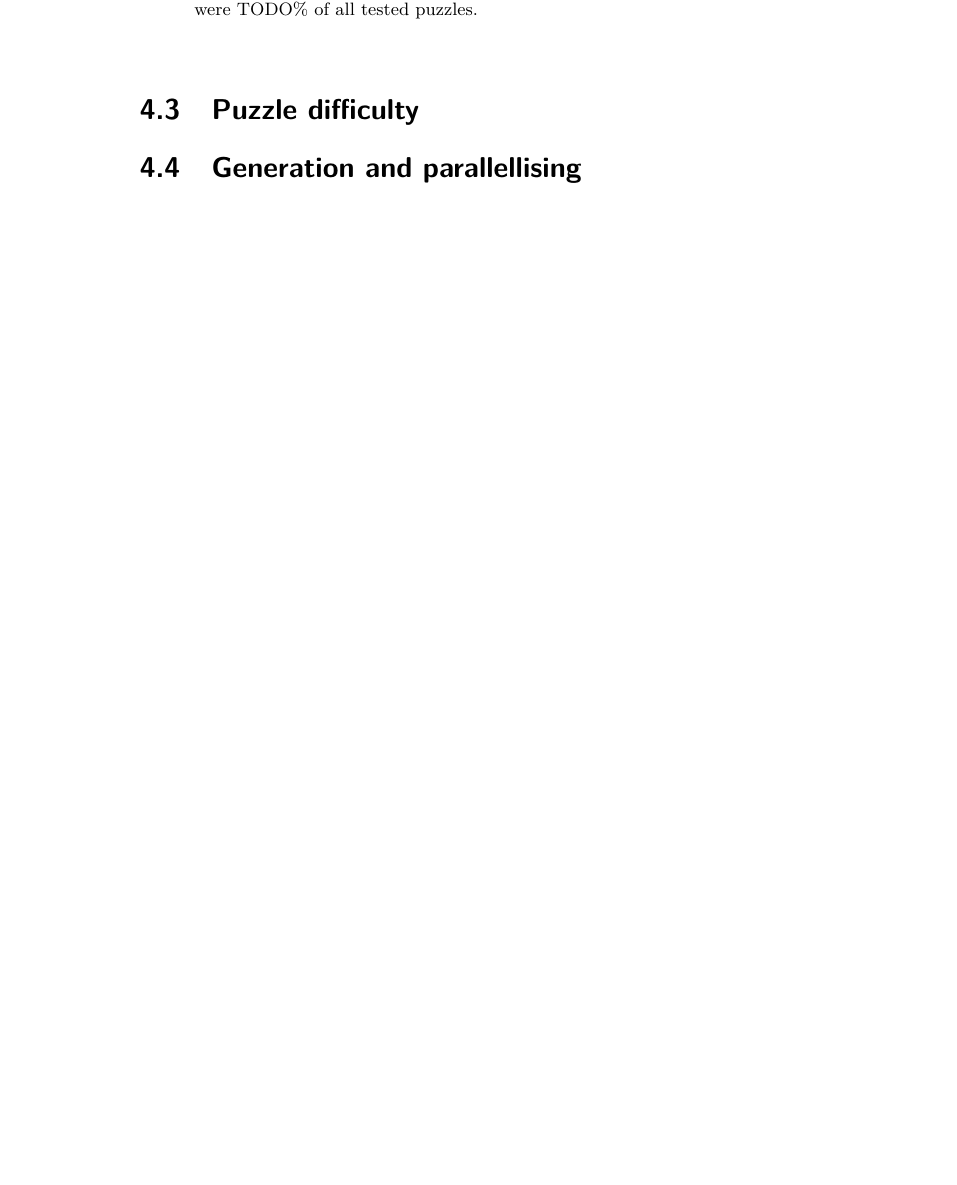
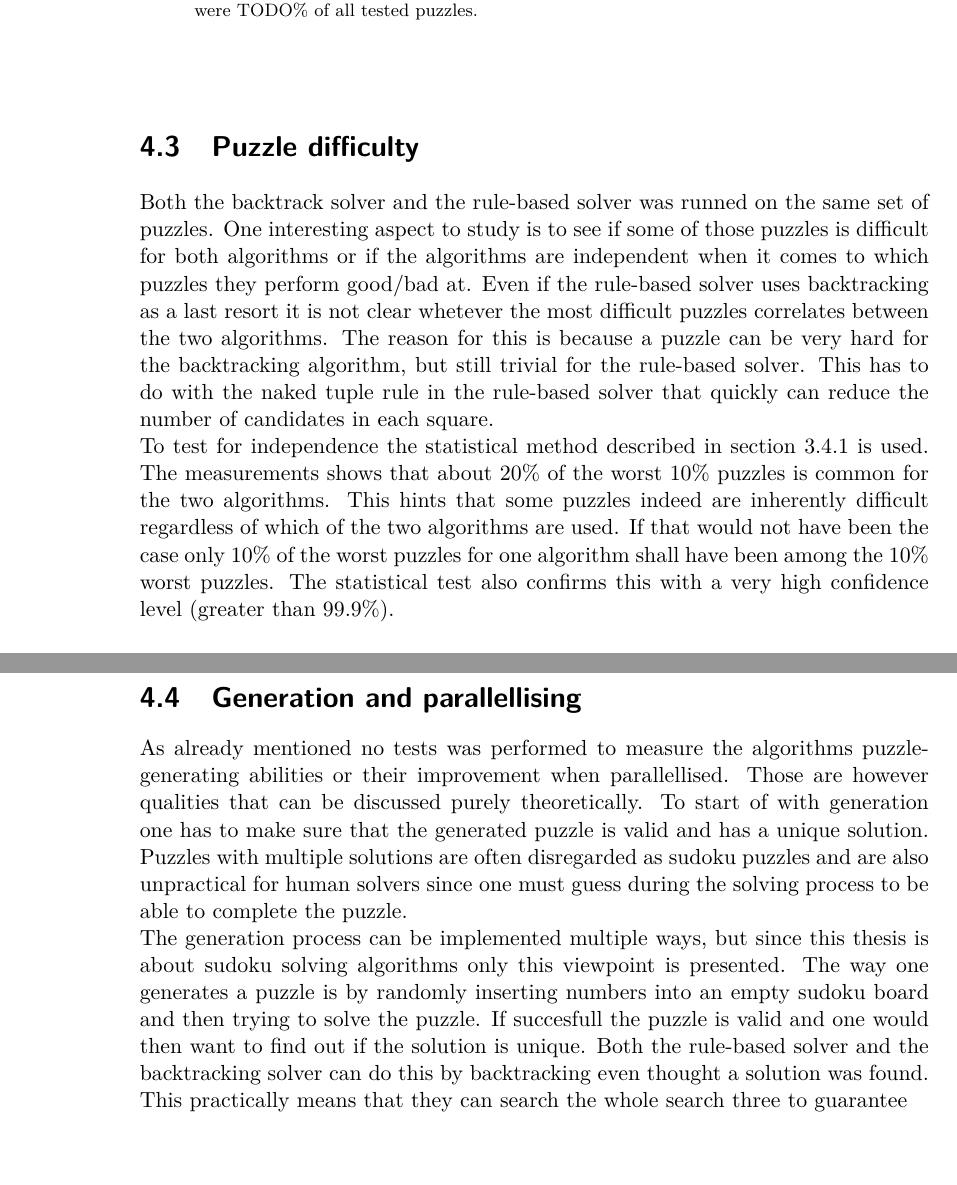
Before and after one commit to davnils/kex-sudoku, a LaTeX thesis (report/xjobb-en.tex): part of page 34 of 41 before the commit and two parts of pages 34 and 35 of 43 after it, the two joined at a grey line, cut so that both start at the same text, the shorter picture padded with empty space. Compiled offline with pdfLaTeX.

Commit message:
Tralala. Dax att vara först med push

```diff
--- a/report/xjobb-en.tex
+++ b/report/xjobb-en.tex
@@ -519,9 +526,31 @@ After this temperature interval there were no puzzles being solved within the li
 
 \FloatBarrier
 \section{Puzzle difficulty}
+\label{sec:difficultyAnalysis}
+Both the backtrack solver and the rule-based solver was runned on the same set of puzzles. One interesting aspect to study is to see if some of those puzzles is difficult for both algorithms or if the algorithms are independent when it comes to which puzzles they perform good/bad at.
+Even if the rule-based solver uses backtracking as a last resort it is not clear whetever the most difficult puzzles correlates between the two algorithms.
+The reason for this is because a puzzle can be very hard for the backtracking algorithm, but still trivial for the rule-based solver.
+This has to do with the naked tuple rule in the rule-based solver that quickly can reduce the number of candidates in each square.
+\\
+To test for independence the statistical method described in section~\ref{sec:statisticalTests} is used.
+The measurements shows that about 20\% of the worst 10\% puzzles is common for the two algorithms.
+This hints that some puzzles indeed are inherently difficult regardless of which of the two algorithms are used.
+If that would not have been the case only 10\% of the worst puzzles for one algorithm shall have been among the 10\% worst puzzles.
+The statistical test also confirms this with a very high confidence level (greater than 99.9\%).
+%TODO some comment about Boltzmann machine
+
 
 \section{Generation and parallellising}
 \label{sec:generation}
+As already mentioned no tests was performed to measure the algorithms puzzlegenerating abilities or their improvement when parallellised.
+Those are however qualities that can be discussed purely theoretically.
+To start of with generation one has to make sure that the generated puzzle is valid and has a unique solution.
+Puzzles with multiple solutions are often disregarded as sudoku puzzles and are also unpractical for human solvers since one must guess during the solving process to be able to complete the puzzle.
+\\
+The generation process can be implemented multiple ways, but since this thesis is about sudoku solving algorithms only this viewpoint is presented.
+The way one generates a puzzle is by randomly inserting numbers into an empty sudoku board and then trying to solve the puzzle. If succesfull the puzzle is valid and one would then want to find out if the solution is unique.
+Both the rule-based solver and the backtracking solver can do this by backtracking even thought a solution was found. This practically means that they can search the whole search three to guarantee
+
 
 \chapter{Conclusion}
 %TODO: Verify all content after new data
```
Also changed, not shown: report/xjobb-en.pdf, report/xjobb-en.tex (15 more changed lines).
